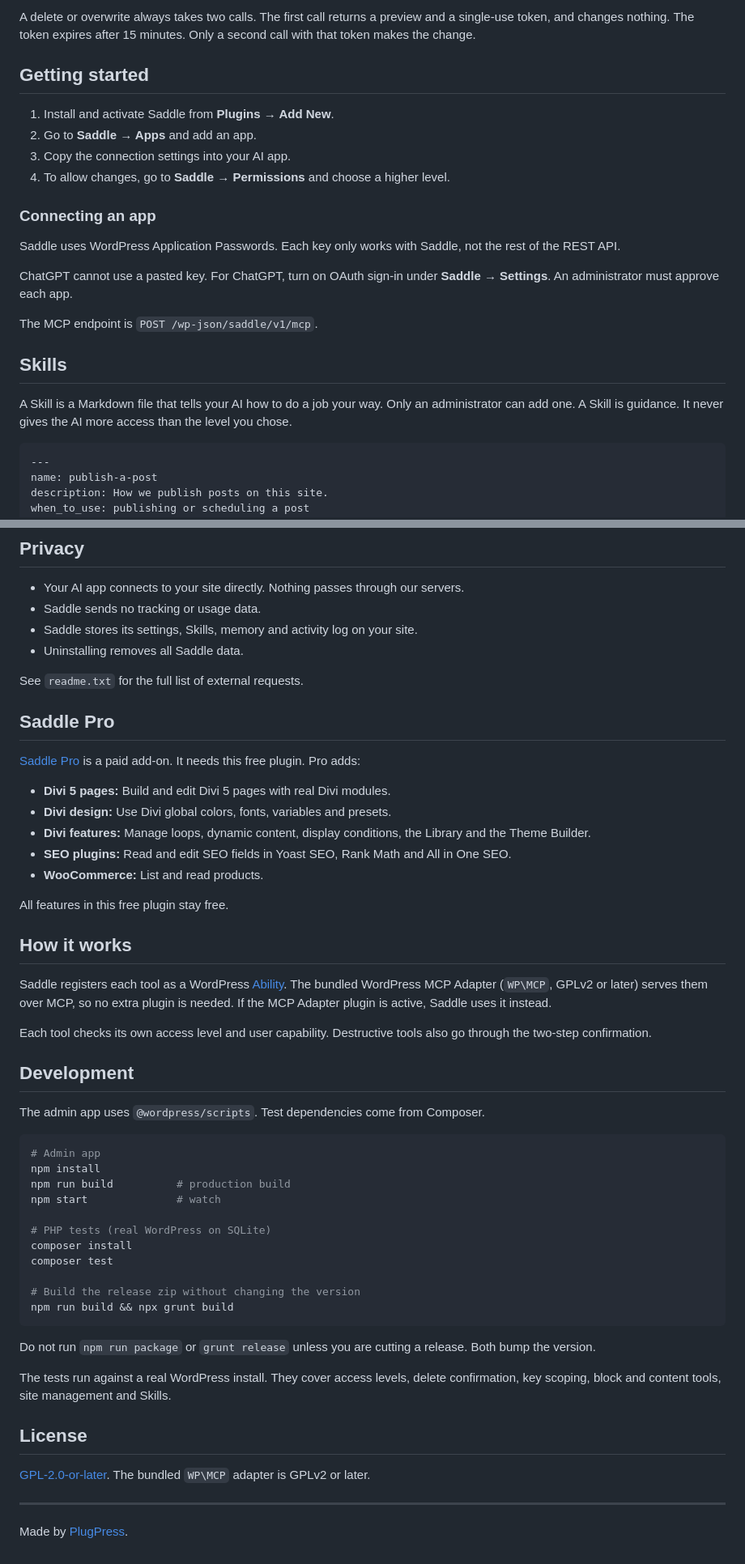
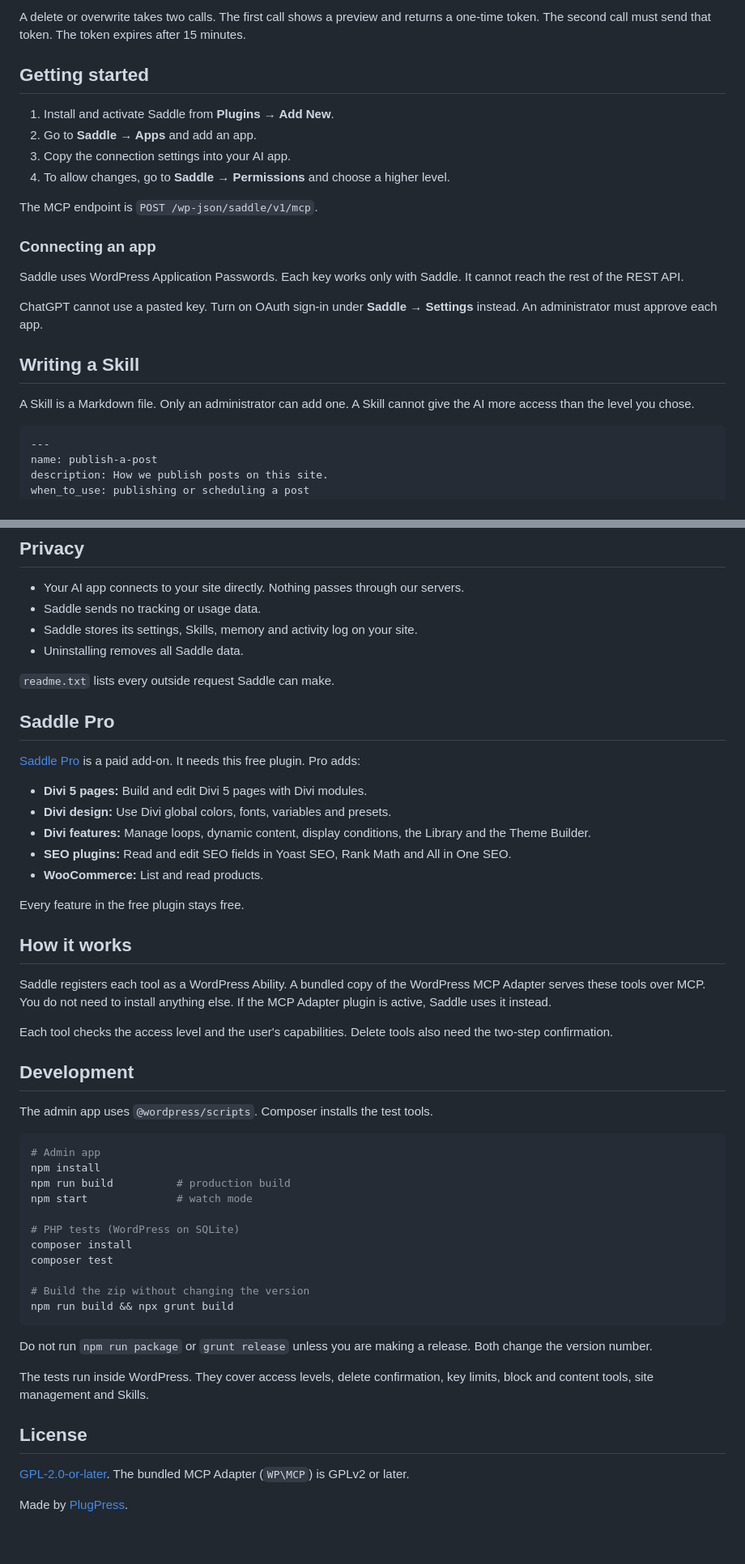
Before and after one commit to plugpressco/saddle, a Markdown page: README.md, 2 parts joined by grey strips. Shown at 81% size. Drawn GitHub-style.

````diff
--- a/README.md
+++ b/README.md
@@ -78,5 +74,5 @@ Saddle never runs code from the AI. It has no shell access and does not write fi
 
-A delete or overwrite always takes two calls. The first call returns a preview and a single-use token, and changes nothing. The token expires after 15 minutes. Only a second call with that token makes the change.
+A delete or overwrite takes two calls. The first call shows a preview and returns a one-time token. The second call must send that token. The token expires after 15 minutes.
 
 ## Getting started
 
@@ -85,17 +81,17 @@ A delete or overwrite always takes two calls. The first call returns a preview a
 3. Copy the connection settings into your AI app.
 4. To allow changes, go to **Saddle → Permissions** and choose a higher level.
 
+The MCP endpoint is `POST /wp-json/saddle/v1/mcp`.
+
 ### Connecting an app
 
-Saddle uses WordPress Application Passwords. Each key only works with Saddle, not the rest of the REST API.
+Saddle uses WordPress Application Passwords. Each key works only with Saddle. It cannot reach the rest of the REST API.
 
-ChatGPT cannot use a pasted key. For ChatGPT, turn on OAuth sign-in under **Saddle → Settings**. An administrator must approve each app.
+ChatGPT cannot use a pasted key. Turn on OAuth sign-in under **Saddle → Settings** instead. An administrator must approve each app.
 
-The MCP endpoint is `POST /wp-json/saddle/v1/mcp`.
+## Writing a Skill
 
-## Skills
-
-A Skill is a Markdown file that tells your AI how to do a job your way. Only an administrator can add one. A Skill is guidance. It never gives the AI more access than the level you chose.
+A Skill is a Markdown file. Only an administrator can add one. A Skill cannot give the AI more access than the level you chose.
 
 ```markdown
 ---
@@ -117,52 +113,50 @@ when_to_use: publishing or scheduling a post
 - Saddle stores its settings, Skills, memory and activity log on your site.
 - Uninstalling removes all Saddle data.
 
-See `readme.txt` for the full list of external requests.
+`readme.txt` lists every outside request Saddle can make.
 
 ## Saddle Pro
 
 [Saddle Pro](https://saddle.to) is a paid add-on. It needs this free plugin. Pro adds:
 
-- **Divi 5 pages:** Build and edit Divi 5 pages with real Divi modules.
+- **Divi 5 pages:** Build and edit Divi 5 pages with Divi modules.
 - **Divi design:** Use Divi global colors, fonts, variables and presets.
 - **Divi features:** Manage loops, dynamic content, display conditions, the Library and the Theme Builder.
 - **SEO plugins:** Read and edit SEO fields in Yoast SEO, Rank Math and All in One SEO.
 - **WooCommerce:** List and read products.
 
-All features in this free plugin stay free.
+Every feature in the free plugin stays free.
 
 ## How it works
 
-Saddle registers each tool as a WordPress [Ability](https://make.wordpress.org/core/). The bundled WordPress MCP Adapter (`WP\MCP`, GPLv2 or later) serves them over MCP, so no extra plugin is needed. If the MCP Adapter plugin is active, Saddle uses it instead.
+Saddle registers each tool as a WordPress Ability. A bundled copy of the WordPress MCP Adapter serves these tools over MCP. You do not need to install anything else. If the MCP Adapter plugin is active, Saddle uses it instead.
 
-Each tool checks its own access level and user capability. Destructive tools also go through the two-step confirmation.
+Each tool checks the access level and the user's capabilities. Delete tools also need the two-step confirmation.
 
 ## Development
 
-The admin app uses `@wordpress/scripts`. Test dependencies come from Composer.
+The admin app uses `@wordpress/scripts`. Composer installs the test tools.
 
 ```bash
 # Admin app
 npm install
 npm run build          # production build
-npm start              # watch
+npm start              # watch mode
 
-# PHP tests (real WordPress on SQLite)
+# PHP tests (WordPress on SQLite)
 composer install
 composer test
 
-# Build the release zip without changing the version
+# Build the zip without changing the version
 npm run build && npx grunt build
 ```
 
-Do not run `npm run package` or `grunt release` unless you are cutting a release. Both bump the version.
+Do not run `npm run package` or `grunt release` unless you are making a release. Both change the version number.
 
-The tests run against a real WordPress install. They cover access levels, delete confirmation, key scoping, block and content tools, site management and Skills.
+The tests run inside WordPress. They cover access levels, delete confirmation, key limits, block and content tools, site management and Skills.
 
 ## License
 
-[GPL-2.0-or-later](https://www.gnu.org/licenses/gpl-2.0.html). The bundled `WP\MCP` adapter is GPLv2 or later.
-
----
+[GPL-2.0-or-later](https://www.gnu.org/licenses/gpl-2.0.html). The bundled MCP Adapter (`WP\MCP`) is GPLv2 or later.
 
 Made by [PlugPress](https://plugpress.co).
````
Also changed, not shown: other parts of README.md (+18 -22 lines).
